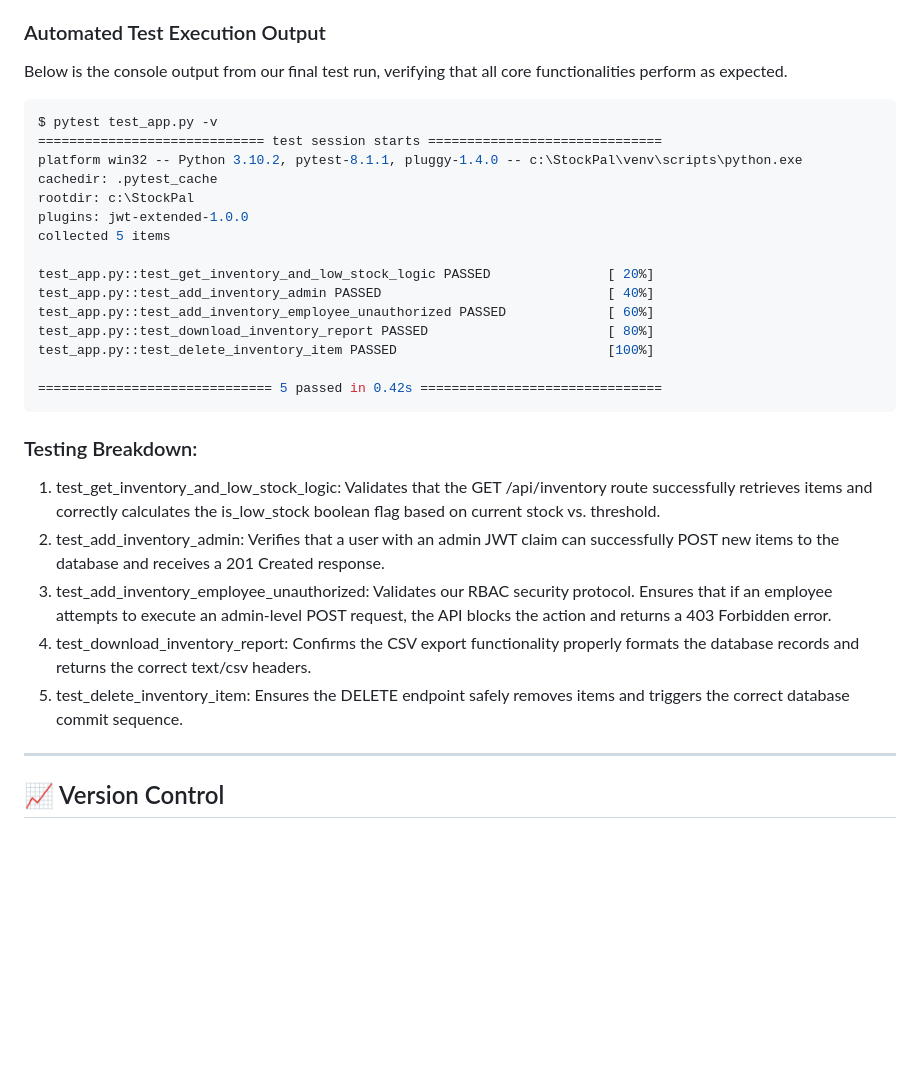
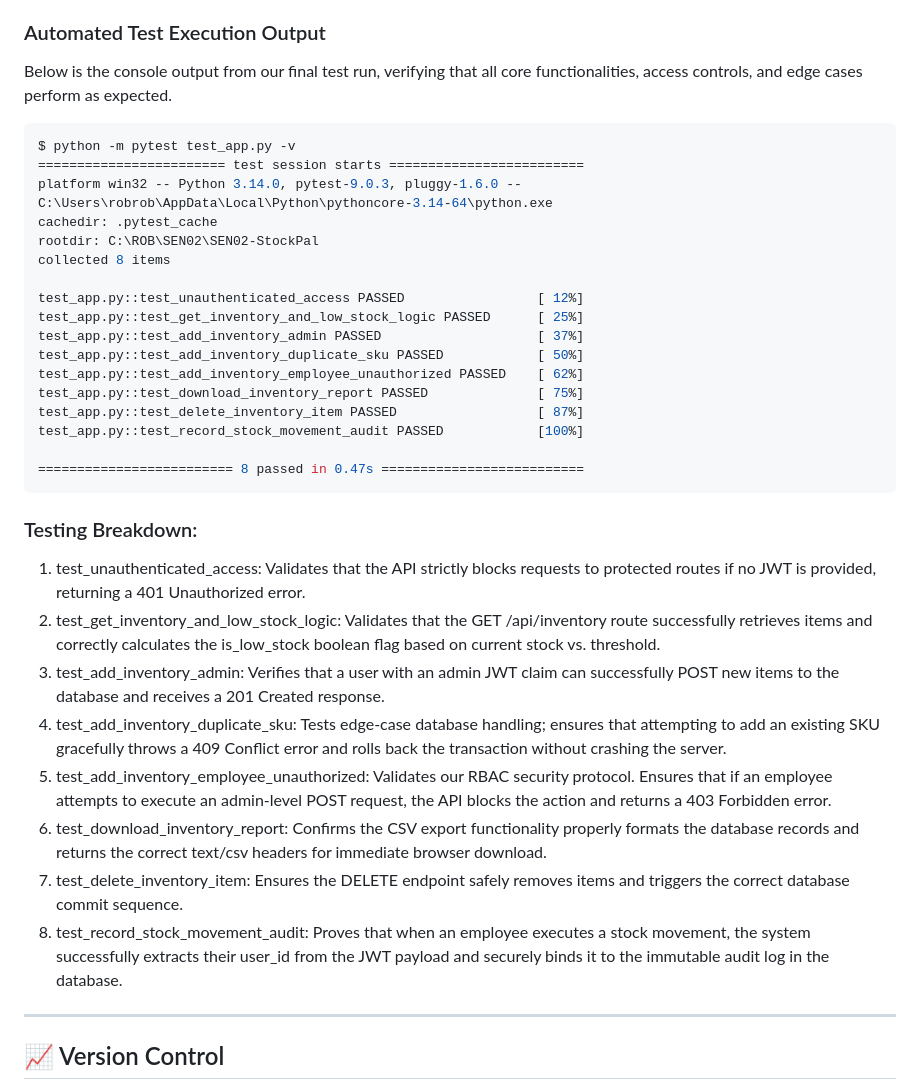
Before and after one commit to Hiraya025/SEN02-StockPal, a Markdown page: README.md, the part around the change. Drawn GitHub-style; blank space fills up the shorter version.

Commit message:
Revise test output and breakdown in README
Updated test execution output and testing breakdown to reflect additional tests and improved clarity.

````diff
--- a/README.md
+++ b/README.md
@@ -80,31 +80,36 @@ _Note: If the database is completely empty upon startup, the system will automat
 To ensure high software quality, maintainability, and security, we implemented an automated test suite using pytest. The tests heavily utilize the unittest.mock library to simulate database connections and interactions, allowing us to test our API logic and Role-Based Access Control (RBAC) in isolation without risking database corruption.
 
 ### Automated Test Execution Output
-Below is the console output from our final test run, verifying that all core functionalities perform as expected.
+Below is the console output from our final test run, verifying that all core functionalities, access controls, and edge cases perform as expected.
 ```Shell
-$ pytest test_app.py -v
-============================= test session starts ==============================
-platform win32 -- Python 3.10.2, pytest-8.1.1, pluggy-1.4.0 -- c:\StockPal\venv\scripts\python.exe
+$ python -m pytest test_app.py -v
+======================== test session starts =========================
+platform win32 -- Python 3.14.0, pytest-9.0.3, pluggy-1.6.0 -- C:\Users\robrob\AppData\Local\Python\pythoncore-3.14-64\python.exe
 cachedir: .pytest_cache
-rootdir: c:\StockPal
-plugins: jwt-extended-1.0.0
-collected 5 items
+rootdir: C:\ROB\SEN02\SEN02-StockPal
+collected 8 items
 
-test_app.py::test_get_inventory_and_low_stock_logic PASSED               [ 20%]
-test_app.py::test_add_inventory_admin PASSED                             [ 40%]
-test_app.py::test_add_inventory_employee_unauthorized PASSED             [ 60%]
-test_app.py::test_download_inventory_report PASSED                       [ 80%]
-test_app.py::test_delete_inventory_item PASSED                           [100%]
+test_app.py::test_unauthenticated_access PASSED                 [ 12%]
+test_app.py::test_get_inventory_and_low_stock_logic PASSED      [ 25%]
+test_app.py::test_add_inventory_admin PASSED                    [ 37%]
+test_app.py::test_add_inventory_duplicate_sku PASSED            [ 50%]
+test_app.py::test_add_inventory_employee_unauthorized PASSED    [ 62%]
+test_app.py::test_download_inventory_report PASSED              [ 75%]
+test_app.py::test_delete_inventory_item PASSED                  [ 87%]
+test_app.py::test_record_stock_movement_audit PASSED            [100%]
 
-============================== 5 passed in 0.42s ===============================
+========================= 8 passed in 0.47s ==========================
 ```
 
 ### Testing Breakdown:
-  1. test_get_inventory_and_low_stock_logic: Validates that the GET /api/inventory route successfully retrieves items and correctly calculates the is_low_stock boolean flag based on current stock vs. threshold.
-  2. test_add_inventory_admin: Verifies that a user with an admin JWT claim can successfully POST new items to the database and receives a 201 Created response.
-  3. test_add_inventory_employee_unauthorized: Validates our RBAC security protocol. Ensures that if an employee attempts to execute an admin-level POST request, the API blocks the action and returns a 403 Forbidden error.
-  4. test_download_inventory_report: Confirms the CSV export functionality properly formats the database records and returns the correct text/csv headers.
-  5. test_delete_inventory_item: Ensures the DELETE endpoint safely removes items and triggers the correct database commit sequence.
+  1. test_unauthenticated_access: Validates that the API strictly blocks requests to protected routes if no JWT is provided, returning a 401 Unauthorized error.
+  2. test_get_inventory_and_low_stock_logic: Validates that the GET /api/inventory route successfully retrieves items and correctly calculates the is_low_stock boolean flag based on current stock vs. threshold.
+  3. test_add_inventory_admin: Verifies that a user with an admin JWT claim can successfully POST new items to the database and receives a 201 Created response.
+  4. test_add_inventory_duplicate_sku: Tests edge-case database handling; ensures that attempting to add an existing SKU gracefully throws a 409 Conflict error and rolls back the transaction without crashing the server.
+  5. test_add_inventory_employee_unauthorized: Validates our RBAC security protocol. Ensures that if an employee attempts to execute an admin-level POST request, the API blocks the action and returns a 403 Forbidden error.
+  6. test_download_inventory_report: Confirms the CSV export functionality properly formats the database records and returns the correct text/csv headers for immediate browser download.
+  7. test_delete_inventory_item: Ensures the DELETE endpoint safely removes items and triggers the correct database commit sequence.
+  8. test_record_stock_movement_audit: Proves that when an employee executes a stock movement, the system successfully extracts their user_id from the JWT payload and securely binds it to the immutable audit log in the database.
 
 ---
 
````
